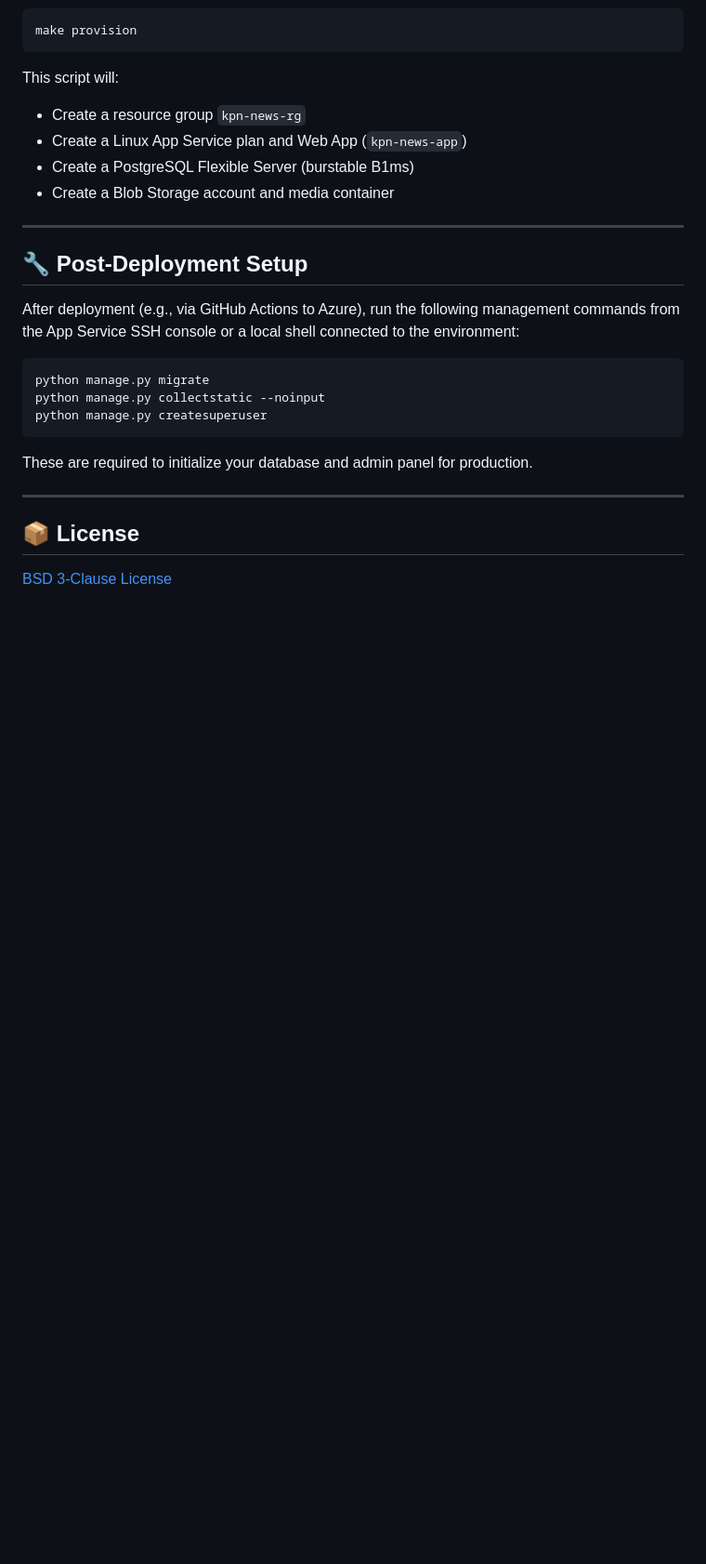
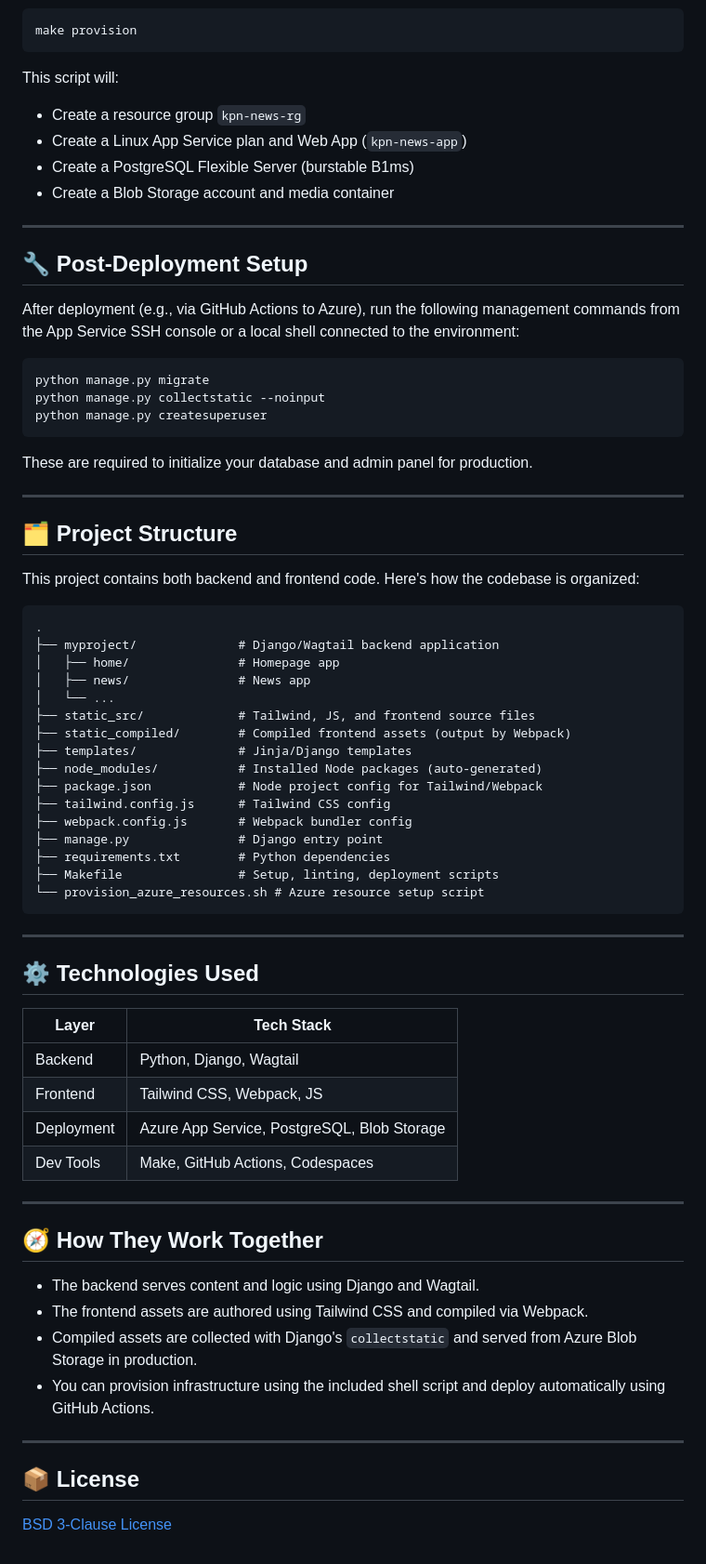
Before and after one commit to yeongseon/wagtail-news, a Markdown page: README.md, the part around the change. Shown at 93% size. Rendered like a GitHub page; blank space fills up the shorter version.

Commit message:
docs(readme): add project structure and tech stack overview

````diff
--- a/README.md
+++ b/README.md
@@ -149,6 +149,51 @@ These are required to initialize your database and admin panel for production.
 
 ---
 
+## 🗂 Project Structure
+
+This project contains both backend and frontend code. Here's how the codebase is organized:
+
+```
+.
+├── myproject/              # Django/Wagtail backend application
+│   ├── home/               # Homepage app
+│   ├── news/               # News app
+│   └── ...
+├── static_src/             # Tailwind, JS, and frontend source files
+├── static_compiled/        # Compiled frontend assets (output by Webpack)
+├── templates/              # Jinja/Django templates
+├── node_modules/           # Installed Node packages (auto-generated)
+├── package.json            # Node project config for Tailwind/Webpack
+├── tailwind.config.js      # Tailwind CSS config
+├── webpack.config.js       # Webpack bundler config
+├── manage.py               # Django entry point
+├── requirements.txt        # Python dependencies
+├── Makefile                # Setup, linting, deployment scripts
+└── provision_azure_resources.sh # Azure resource setup script
+```
+
+---
+
+## ⚙️ Technologies Used
+
+| Layer      | Tech Stack                     |
+|------------|--------------------------------|
+| Backend    | Python, Django, Wagtail        |
+| Frontend   | Tailwind CSS, Webpack, JS      |
+| Deployment | Azure App Service, PostgreSQL, Blob Storage |
+| Dev Tools  | Make, GitHub Actions, Codespaces |
+
+---
+
+## 🧭 How They Work Together
+
+- The backend serves content and logic using Django and Wagtail.
+- The frontend assets are authored using Tailwind CSS and compiled via Webpack.
+- Compiled assets are collected with Django's `collectstatic` and served from Azure Blob Storage in production.
+- You can provision infrastructure using the included shell script and deploy automatically using GitHub Actions.
+
+---
+
 ## 📦 License
 
 [BSD 3-Clause License](LICENSE)
````
